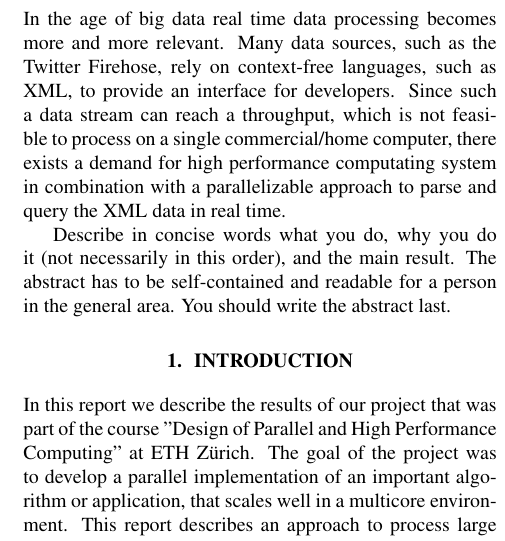
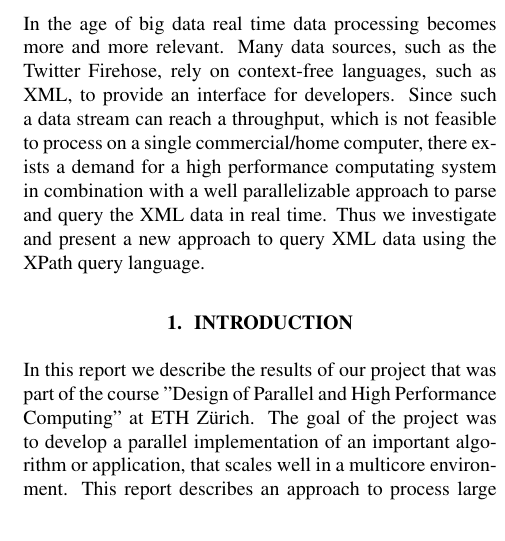
Before and after one commit to kaisert/DPHPC-project, a LaTeX paper (doc/report/report.tex): part of one column of page 1 of 6, cut so that both start at the same text. Compiled offline with pdfLaTeX.

Commit message:
abstract v1

```diff
--- a/doc/report/report.tex
+++ b/doc/report/report.tex
@@ -62,14 +62,10 @@ In the age of big data real time data processing becomes more and more
 relevant. Many data sources, such as the Twitter Firehose, rely on context-free
 languages, such as XML, to provide an interface for developers. Since such a
 data stream can reach a throughput, which is not feasible to process
-on a single commercial/home computer, there exists a demand for high performance
-computating system in combination with a parallelizable approach to parse and query
-the XML data in real time.
-
-Describe in concise words what you do, why you do it (not necessarily
-in this order), and the main result.  The abstract has to be
-self-contained and readable for a person in the general area. You
-should write the abstract last.
+on a single commercial/home computer, there exists a demand for a high performance
+computating system in combination with a well parallelizable approach to parse and query
+the XML data in real time. Thus we investigate and present a new approach to query XML
+data using the XPath query language.
 \end{abstract}
 
 
```
